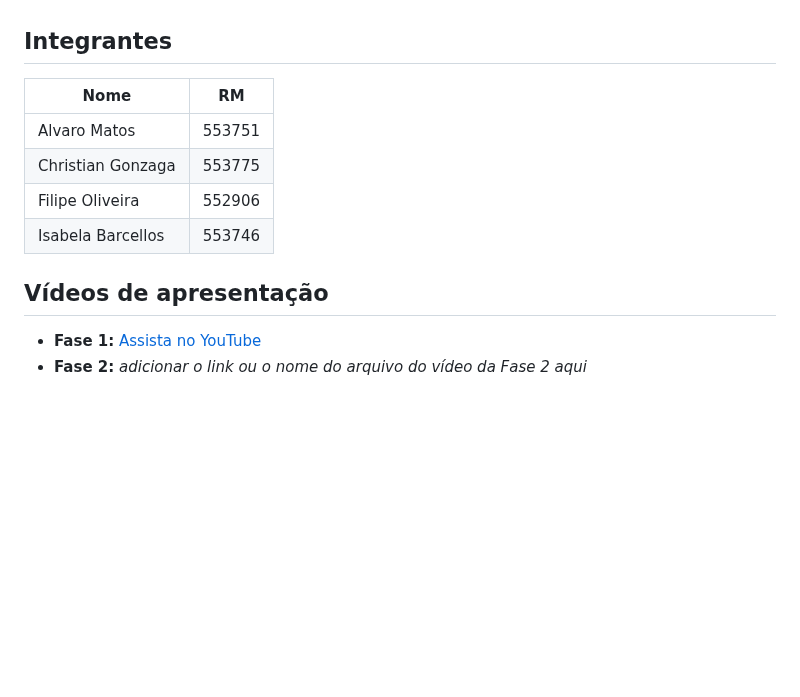
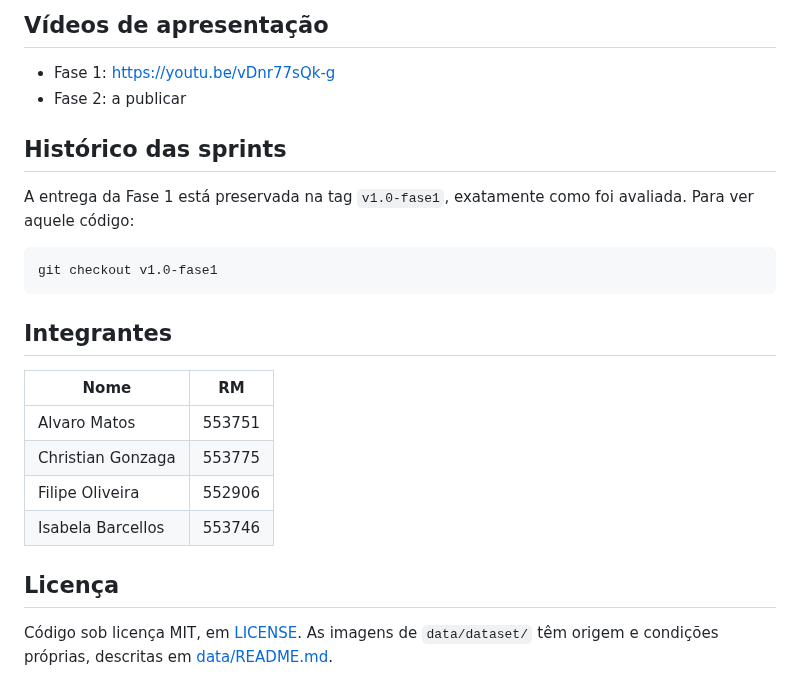
Before and after one commit to Grupo-B-ES-FIAP/agrovision, a Markdown page: README.md, the part around one of its changes. Rendered like a GitHub page; blank space fills up the shorter version.

````diff
--- a/README.md
+++ b/README.md
@@ -95,14 +153,28 @@ AGROVISION/
+## Vídeos de apresentação
+
+- Fase 1: https://youtu.be/vDnr77sQk-g
+- Fase 2: a publicar
+
+## Histórico das sprints
+
+A entrega da Fase 1 está preservada na tag `v1.0-fase1`, exatamente como foi
+avaliada. Para ver aquele código:
+
+```bash
+git checkout v1.0-fase1
+```
 
 ## Integrantes
 
-|      Nome         |   RM   |
-|----------------   |--------|
-| Alvaro Matos      | 553751 |
+| Nome | RM |
+|---|---|
+| Alvaro Matos | 553751 |
 | Christian Gonzaga | 553775 |
-| Filipe Oliveira   | 552906 |
+| Filipe Oliveira | 552906 |
 | Isabela Barcellos | 553746 |
 
-## Vídeos de apresentação
+## Licença
 
-- **Fase 1:** [Assista no YouTube](https://youtu.be/vDnr77sQk-g)
-- **Fase 2:** _adicionar o link ou o nome do arquivo do vídeo da Fase 2 aqui_
+Código sob licença MIT, em [LICENSE](LICENSE). As imagens de
+`data/dataset/` têm origem e condições próprias, descritas em
+[data/README.md](data/README.md).
````
Also changed, not shown: other parts of README.md (+122 -64 lines), data/README.md (added, +43 -0 lines), docs/arquitetura.md (added, +165 -0 lines), docs/dicionario-de-dados.md (added, +134 -0 lines), docs/img/evolucao-por-dia.jpg (added), docs/img/painel.jpg (added), 3 other files.
